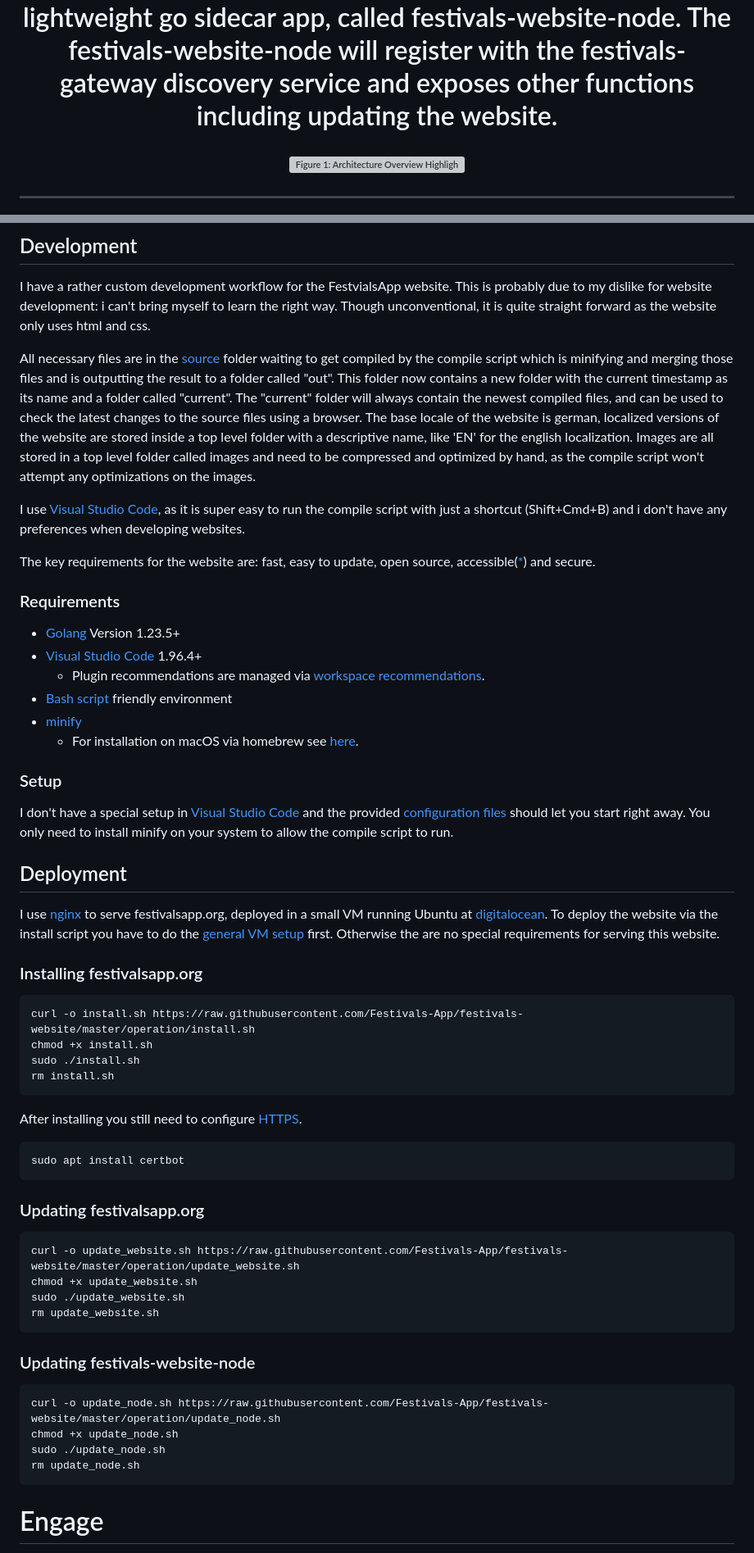
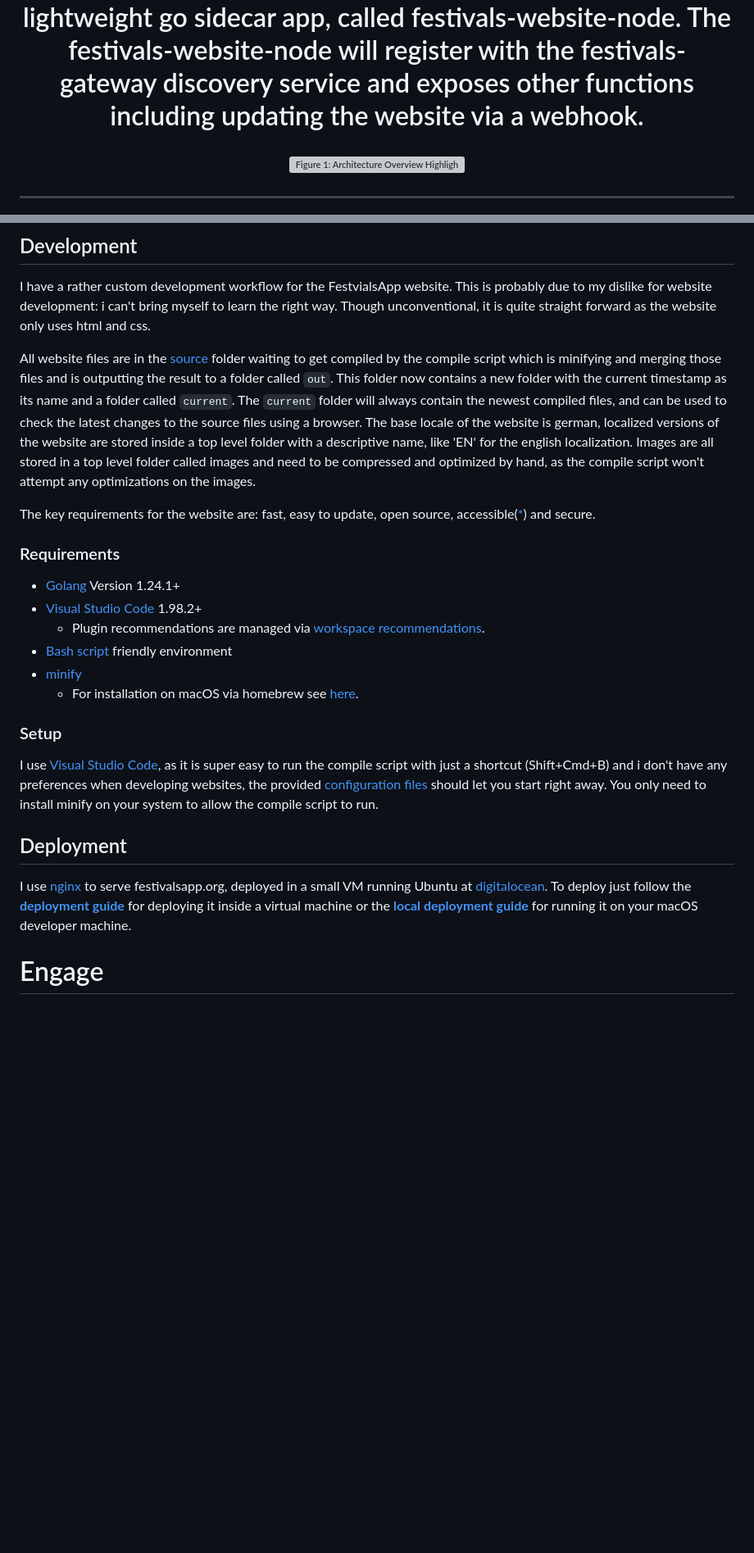
Before and after one commit to Festivals-App/festivals-website, a Markdown page: README.md, 2 parts joined by grey strips. Shown at 82% size. Rendered like a GitHub page; blank space fills up the shorter version; grey boxes are pictures that could not be loaded.

````diff
--- a/README.md
+++ b/README.md
@@ -13,7 +13,7 @@
 
 This repository contains the source files of the official website for the FestivalsApp as it is available at [festivalsapp.org](https://festivalsapp.org/)
 and a lightweight go sidecar app, called festivals-website-node. The festivals-website-node will register with the festivals-gateway discovery service and exposes other
-functions including updating the website.
+functions including updating the website via a webhook.
 
 ![Figure 1: Architecture Overview Highlighted](https://github.com/Festivals-App/festivals-documentation/blob/main/images/architecture/export/architecture_overview_website.svg "Figure 1: Architecture Overview Highlighted")
 
@@ -31,21 +31,19 @@ functions including updating the website.
 I have a rather custom development workflow for the FestvialsApp website. This is probably due to my dislike for website development: i can't bring myself to learn the right way.
 Though unconventional, it is quite straight forward as the website only uses html and css.
 
-All necessary files are in the [source](./source) folder waiting to get compiled by the compile script which is minifying and merging those files
-and is outputting the result to a folder called "out". This folder now contains a new folder with the current timestamp as its name and a folder called "current".
-The "current" folder will always contain the newest compiled files, and can be used to check the latest changes to the source files using a browser.
+All website files are in the [source](./source) folder waiting to get compiled by the compile script which is minifying and merging those files
+and is outputting the result to a folder called `out`. This folder now contains a new folder with the current timestamp as its name and a folder called `current`.
+The `current` folder will always contain the newest compiled files, and can be used to check the latest changes to the source files using a browser.
 The base locale of the website is german, localized versions of the website are stored inside a top level folder with a descriptive name,
 like 'EN' for the english localization. Images are all stored in a top level folder called images and need to be compressed and optimized by hand,
 as the compile script won't attempt any optimizations on the images.
-
-I use [Visual Studio Code](https://code.visualstudio.com/), as it is super easy to run the compile script with just a shortcut (Shift+Cmd+B) and i don't have any preferences when developing websites.
 
 The key requirements for the website are: fast, easy to update, open source, accessible([*](https://github.com/Festivals-App/festivals-website/issues/1)) and secure.
 
 ### Requirements
 
-- [Golang](https://go.dev/) Version 1.23.5+
-- [Visual Studio Code](https://code.visualstudio.com/download) 1.96.4+
+- [Golang](https://go.dev/) Version 1.24.1+
+- [Visual Studio Code](https://code.visualstudio.com/download) 1.98.2+
   - Plugin recommendations are managed via [workspace recommendations](https://code.visualstudio.com/docs/editor/extension-marketplace#_recommended-extensions).
 - [Bash script](https://en.wikipedia.org/wiki/Bash_(Unix_shell)) friendly environment
 - [minify](https://github.com/tdewolff/minify)
@@ -53,45 +51,12 @@ The key requirements for the website are: fast, easy to update, open source, acc
 
 ### Setup
 
-I don't have a special setup in [Visual Studio Code](https://code.visualstudio.com/download) and the provided [configuration files](./.vscode) should let you start right away.
+I use [Visual Studio Code](https://code.visualstudio.com/), as it is super easy to run the compile script with just a shortcut (Shift+Cmd+B) and i don't have any preferences when developing websites, the provided [configuration files](./.vscode) should let you start right away.
 You only need to install minify on your system to allow the compile script to run.
 
 ## Deployment
 
-I use [nginx](https://www.nginx.com/) to serve festivalsapp.org, deployed in a small VM running Ubuntu at [digitalocean](https://www.digitalocean.com/). To deploy the website via the install script you have to do the [general VM setup](https://github.com/Festivals-App/festivals-documentation/tree/master/deployment/general-vm-setup) first. Otherwise the are no special requirements for serving this website.
-
-### Installing festivalsapp.org
-
-```bash
-curl -o install.sh https://raw.githubusercontent.com/Festivals-App/festivals-website/master/operation/install.sh
-chmod +x install.sh
-sudo ./install.sh
-rm install.sh
-```
-
-After installing you still need to configure [HTTPS](https://dev.to/joelaberger/no-magic-letsencrypt-certbot-and-nginx-configuration-recipe-3a97).
-
-```bash
-sudo apt install certbot
-```
-
-### Updating festivalsapp.org
-
-```bash
-curl -o update_website.sh https://raw.githubusercontent.com/Festivals-App/festivals-website/master/operation/update_website.sh
-chmod +x update_website.sh
-sudo ./update_website.sh
-rm update_website.sh
-```
-
-### Updating festivals-website-node
-
-```bash
-curl -o update_node.sh https://raw.githubusercontent.com/Festivals-App/festivals-website/master/operation/update_node.sh
-chmod +x update_node.sh
-sudo ./update_node.sh
-rm update_node.sh
-```
+I use [nginx](https://www.nginx.com/) to serve festivalsapp.org, deployed in a small VM running Ubuntu at [digitalocean](https://www.digitalocean.com/). To deploy just follow the [**deployment guide**](./operation/DEPLOYMENT.md) for deploying it inside a virtual machine or the [**local deployment guide**](./operation/local/README.md) for running it on your macOS developer machine.
 
 # Engage
 
````
